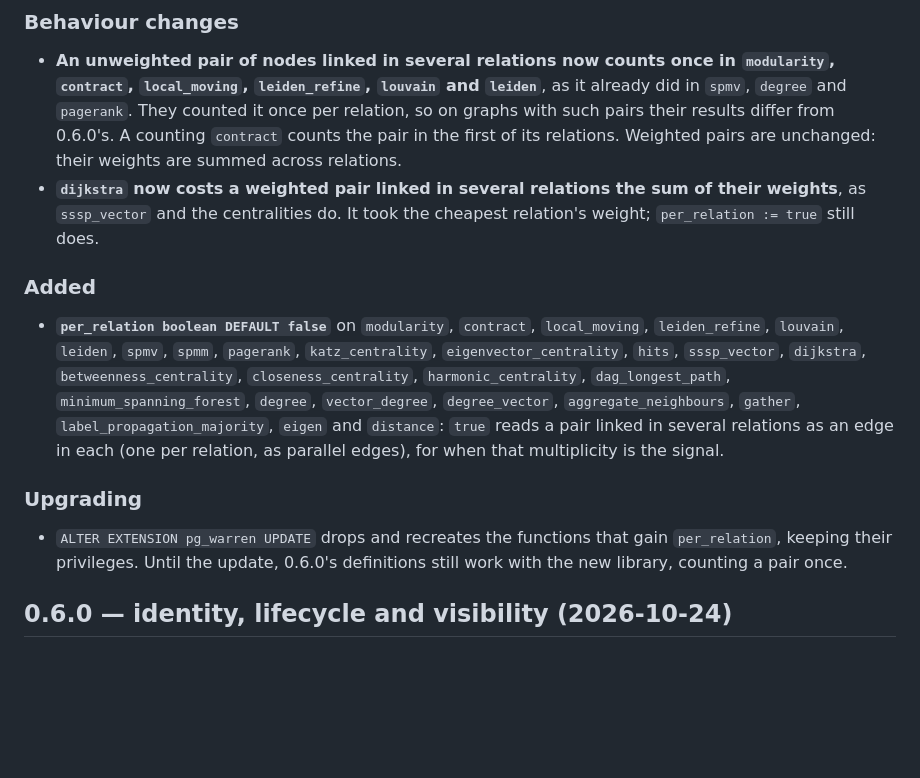
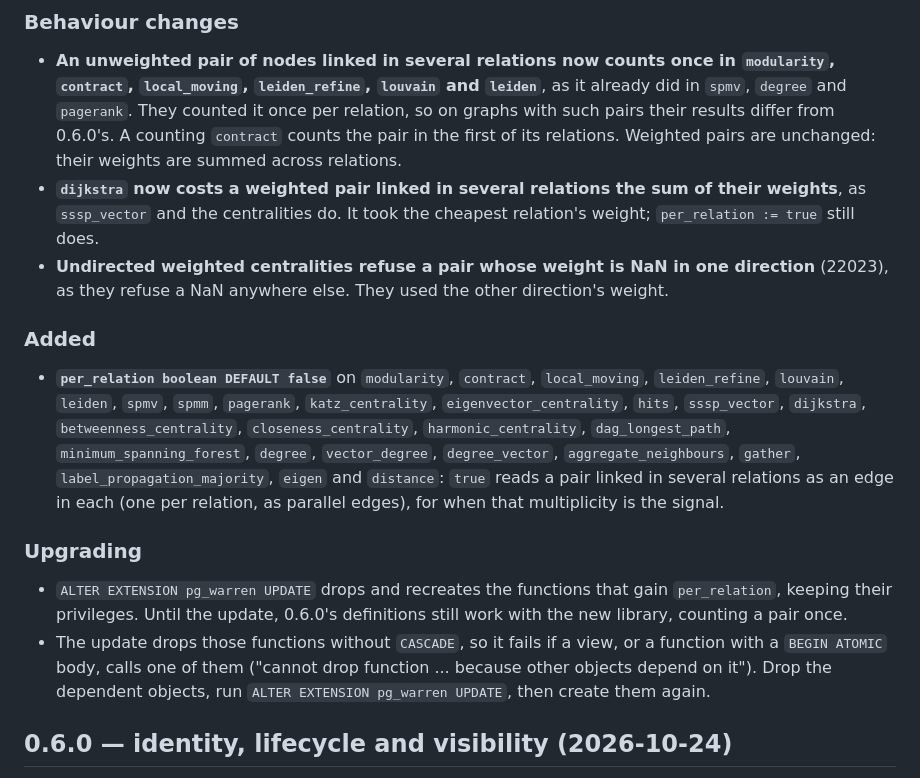
Before and after one commit to ExaDev/pg_warren, a Markdown page: CHANGELOG.md, the part around the change. Drawn GitHub-style; blank space fills up the shorter version.

Commit message:
CHANGELOG: an update fails while user objects call a recreated function
The upgrade script drops each function that gains per_relation without
CASCADE, so a view or a BEGIN ATOMIC function calling one blocks the
update. Say so and what to do. Also list the NaN refusal in undirected
weighted centralities as a behaviour change.

Co-Authored-By: Claude Opus 5.5 <noreply@anthropic.com>
Claude-Session: https://claude.ai/code/session_012Rxfe2L3iVjSwSBPdUu1Ke

```diff
--- a/CHANGELOG.md
+++ b/CHANGELOG.md
@@ -14,6 +14,9 @@
 - **`dijkstra` now costs a weighted pair linked in several relations the
   sum of their weights**, as `sssp_vector` and the centralities do. It
   took the cheapest relation's weight; `per_relation := true` still does.
+- **Undirected weighted centralities refuse a pair whose weight is NaN in
+  one direction** (22023), as they refuse a NaN anywhere else. They used
+  the other direction's weight.
 
 ### Added
 
@@ -34,6 +37,11 @@
   that gain `per_relation`, keeping their privileges. Until the update,
   0.6.0's definitions still work with the new library, counting a pair
   once.
+- The update drops those functions without `CASCADE`, so it fails if a
+  view, or a function with a `BEGIN ATOMIC` body, calls one of them
+  ("cannot drop function ... because other objects depend on it"). Drop
+  the dependent objects, run `ALTER EXTENSION pg_warren UPDATE`, then
+  create them again.
 
 ## 0.6.0 — identity, lifecycle and visibility (2026-10-24)
 
```
